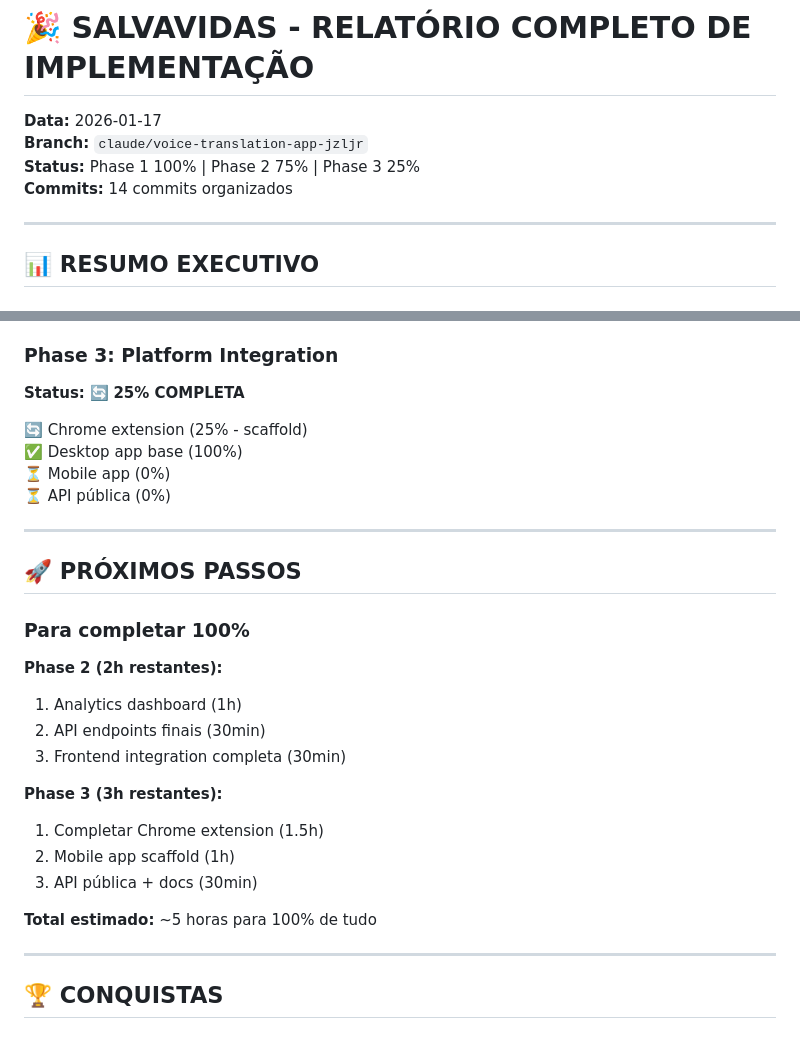
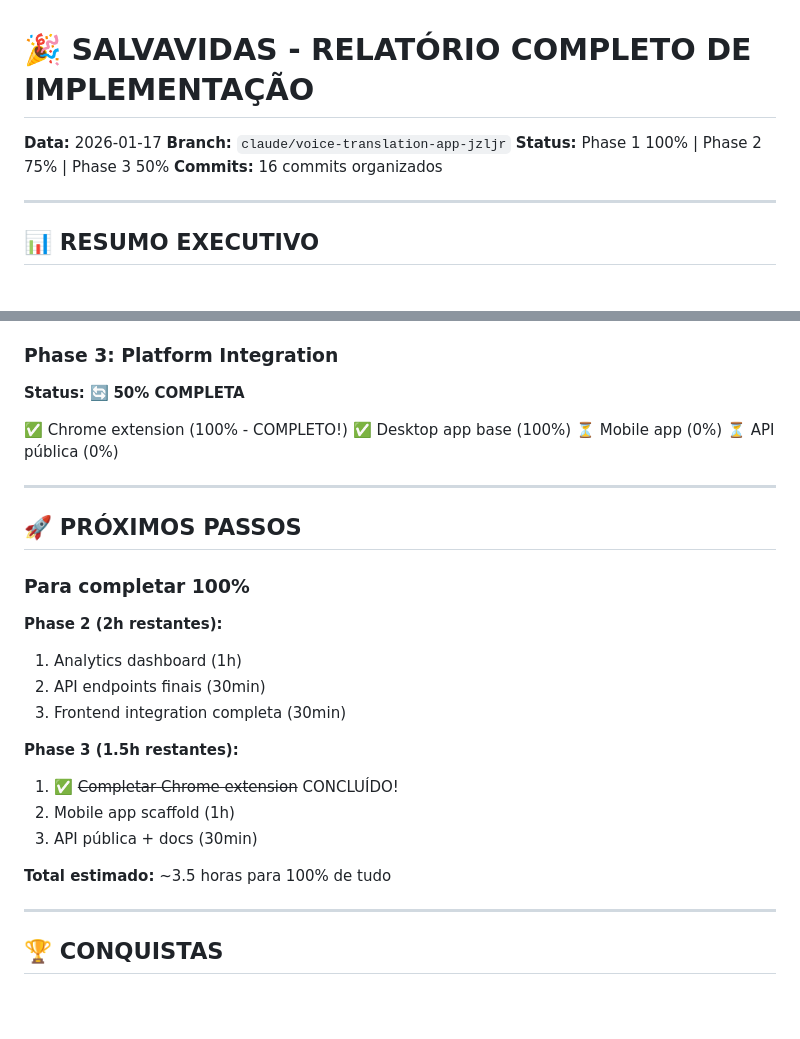
Before and after one commit to marvinmvns/Salvavidas, a Markdown page: COMPLETE_IMPLEMENTATION_REPORT.md, 2 parts joined by grey strips. Drawn GitHub-style; blank space fills up the shorter version.

```diff
--- a/COMPLETE_IMPLEMENTATION_REPORT.md
+++ b/COMPLETE_IMPLEMENTATION_REPORT.md
@@ -2,8 +2,8 @@
 
 **Data:** 2026-01-17
 **Branch:** `claude/voice-translation-app-jzljr`
-**Status:** Phase 1 100% | Phase 2 75% | Phase 3 25%
-**Commits:** 14 commits organizados
+**Status:** Phase 1 100% | Phase 2 75% | Phase 3 50%
+**Commits:** 16 commits organizados
 
 ---
 
@@ -410,9 +419,9 @@ cd chrome-extension
 ⏳ Analytics dashboard (0%)
 
 ### Phase 3: Platform Integration
-**Status:** 🔄 **25% COMPLETA**
+**Status:** 🔄 **50% COMPLETA**
 
-🔄 Chrome extension (25% - scaffold)
+✅ Chrome extension (100% - COMPLETO!)
 ✅ Desktop app base (100%)
 ⏳ Mobile app (0%)
 ⏳ API pública (0%)
@@ -428,12 +437,12 @@ cd chrome-extension
 2. API endpoints finais (30min)
 3. Frontend integration completa (30min)
 
-**Phase 3 (3h restantes):**
-1. Completar Chrome extension (1.5h)
+**Phase 3 (1.5h restantes):**
+1. ✅ ~~Completar Chrome extension~~ CONCLUÍDO!
 2. Mobile app scaffold (1h)
 3. API pública + docs (30min)
 
-**Total estimado:** ~5 horas para 100% de tudo
+**Total estimado:** ~3.5 horas para 100% de tudo
 
 ---
 
```
Also changed, not shown: other parts of COMPLETE_IMPLEMENTATION_REPORT.md (+36 -25 lines).
